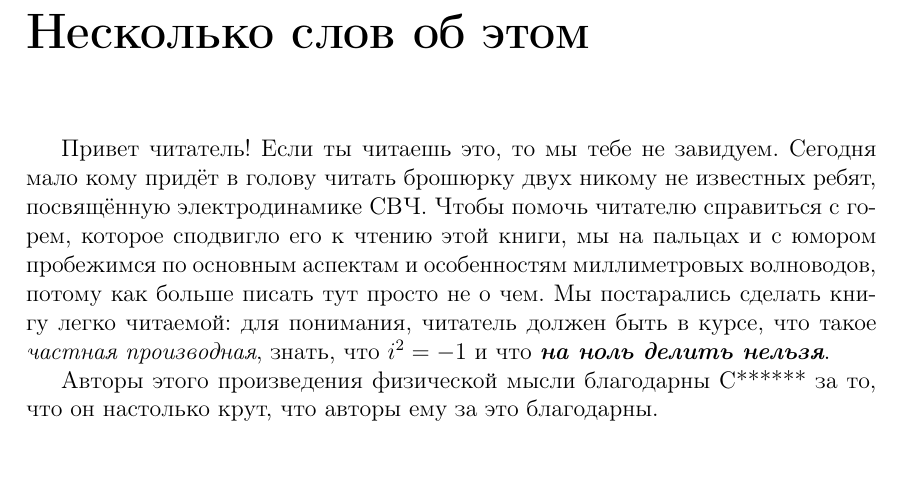
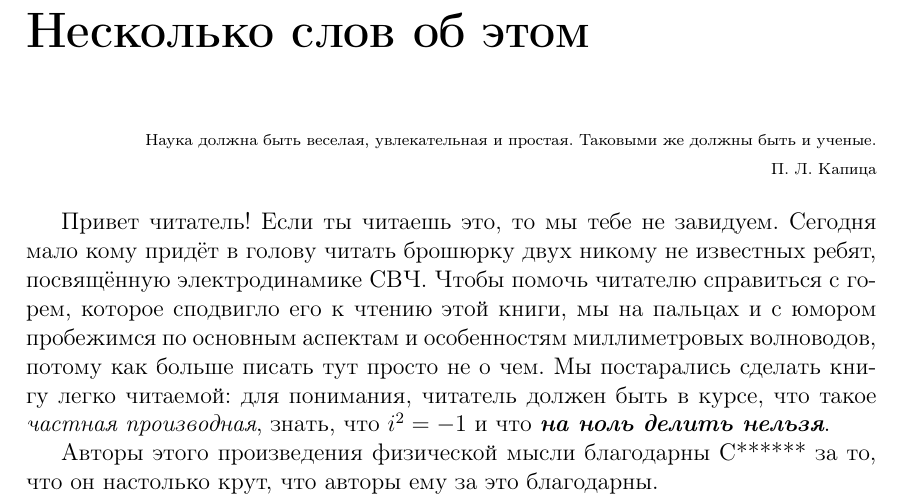
Before and after one commit to VSTU-physics/mw-electrodynamics, a LaTeX book (text.tex, which reads 00-about.tex): part of page 2 of 11, cut so that both start at the same text. Compiled offline with pdfLaTeX; a LaTeX package or settings file that is missing is left out.

Commit message:
Update 00-about.tex

```diff
--- a/00-about.tex
+++ b/00-about.tex
@@ -1,5 +1,11 @@
 \chapter*{Несколько слов об этом}
 \addcontentsline{toc}{chapter}{Несколько слов об этом}
+
+\begin{flushright}
+{\scriptsize Наука должна быть веселая, увлекательная и простая. Таковыми же должны быть и ученые.\\
+П. Л. Капица}
+\end{flushright}
+
     Привет читатель! Если ты читаешь это, то мы тебе не завидуем. Сегодня мало
     кому придёт в голову читать брошюрку двух никому не известных ребят,
     посвящённую электродинамике СВЧ. Чтобы помочь читателю справиться с горем,
```
